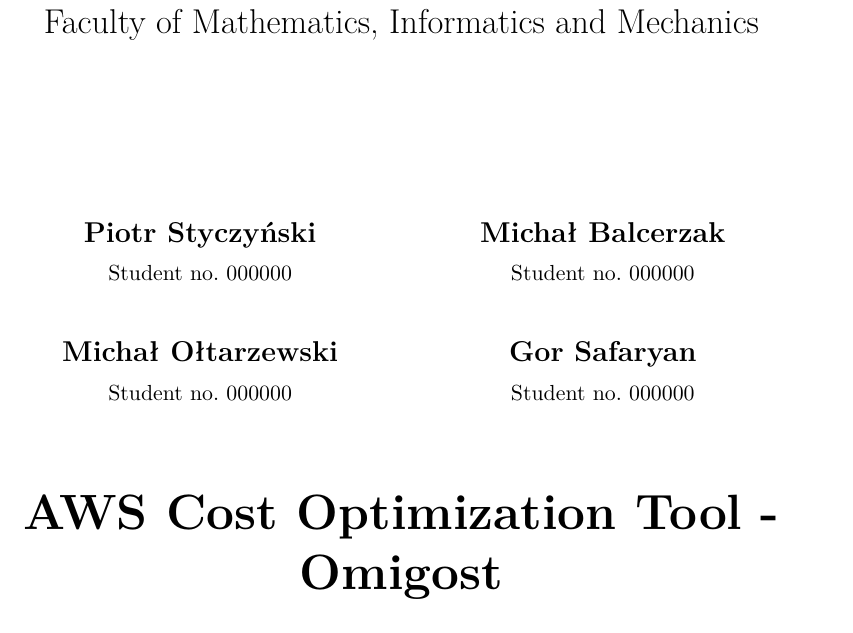
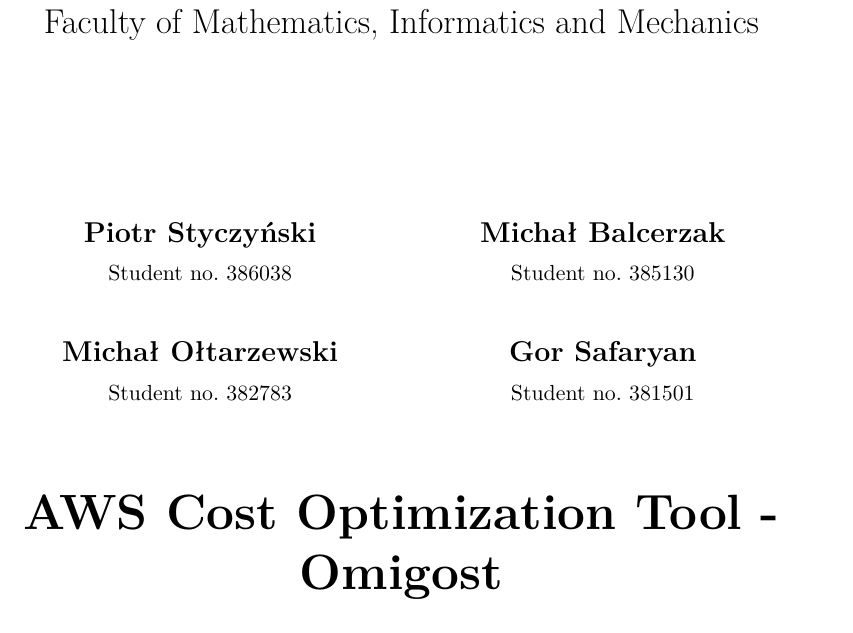
Before and after one commit to Omigost/Docs, a LaTeX thesis (src/thesis.tex): part of page 1 of 11, cut so that both start at the same text. Compiled offline with pdfLaTeX.

Commit message:
Add authors' student index numbers

```diff
--- a/src/thesis.tex
+++ b/src/thesis.tex
@@ -48,10 +48,10 @@
 
 % TODO
 % Authors of the thesis:
-\autor{Piotr Styczyński}{000000}
-\autori{Michał Balcerzak}{000000}
-\autorii{Michał Ołtarzewski}{000000}
-\autoriii{Gor Safaryan}{000000}
+\autor{Piotr Styczyński}{386038}
+\autori{Michał Balcerzak}{385130}
+\autorii{Michał Ołtarzewski}{382783}
+\autoriii{Gor Safaryan}{381501}
 
 \title{AWS Cost Optimization Tool - Omigost}
 \titlepl{Narzędzie Optymalizacji Kosztów AWS Omigost}
```
